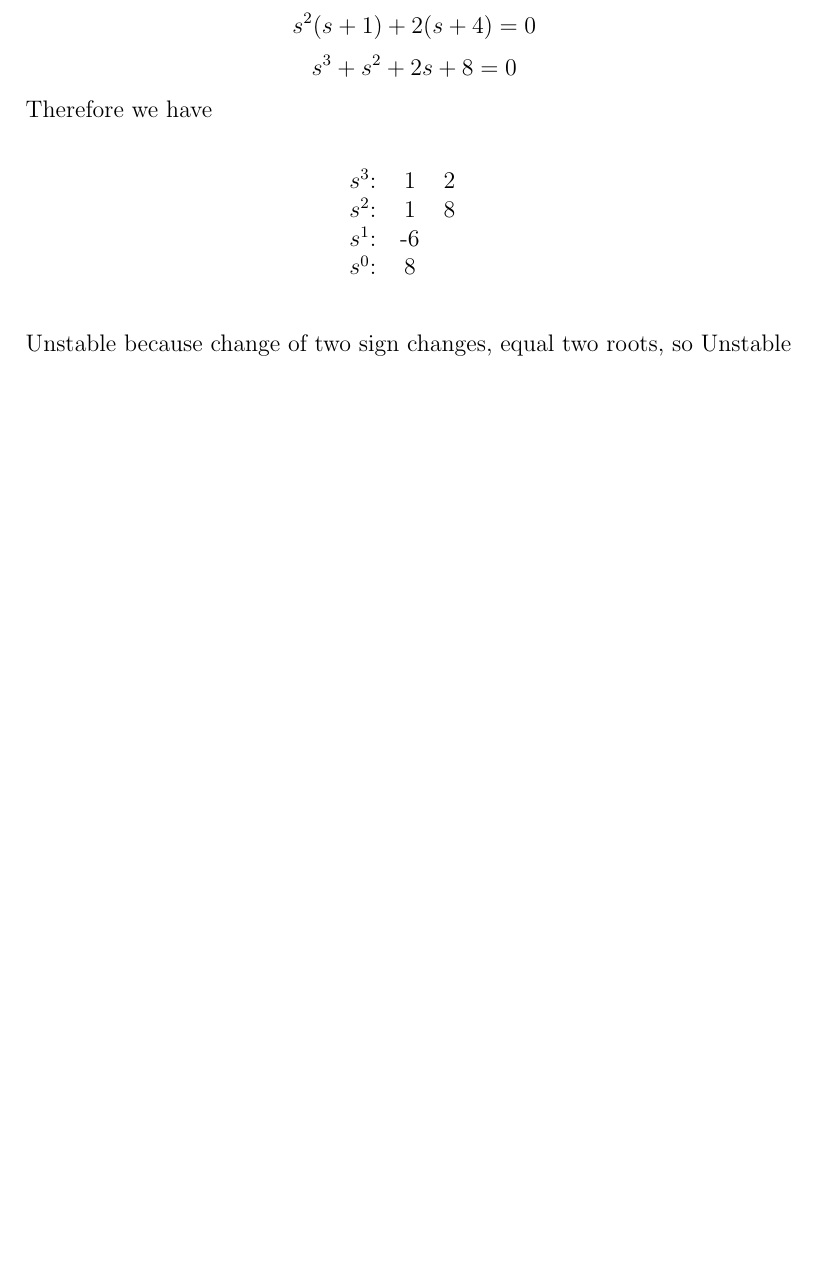
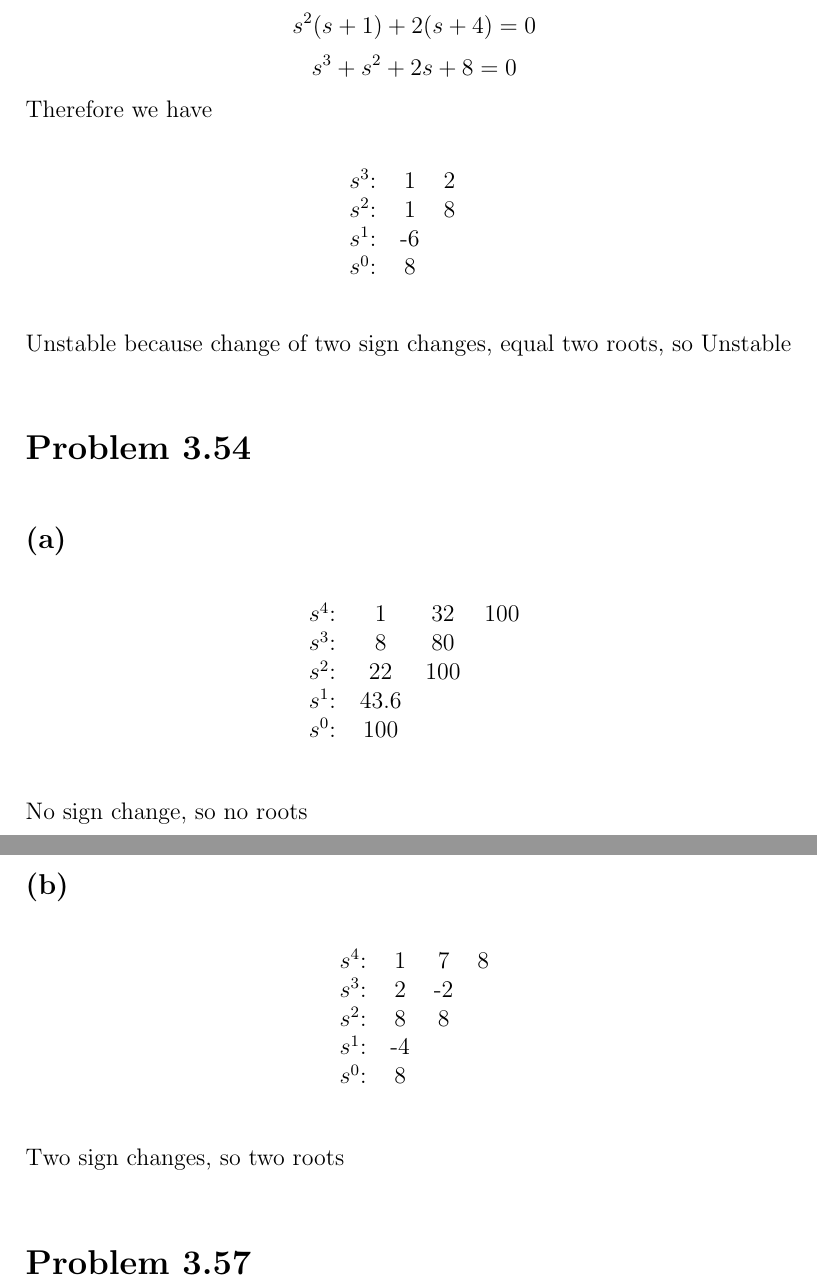
Before and after one commit to HighSpeeds/ECE141, a LaTeX document (HW 3/file.tex): part of page 2 of 2 before the commit and two parts of pages 2 and 3 of 3 after it, the two joined at a grey line, cut so that both start at the same text, the shorter picture padded with empty space. Compiled offline with pdfLaTeX.

Commit message:
Finished problem 3.54

```diff
--- a/HW 3/file.tex
+++ b/HW 3/file.tex
@@ -51,6 +51,31 @@ Therefore we have
 \end{center}
 Unstable because change of two sign changes, equal two roots, so Unstable
 
+\section*{Problem 3.54}
+\subsection*{(a)}
+\begin{center}
+    \begin{tabular}{ c c c c}
+     $s^4$: & 1 & 32 & 100\\
+     $s^3$: & 8 & 80&  \\
+     $s^2$: & 22 & 100&\\
+     $s^1$:  & 43.6 & &\\
+     $s^0$: & 100 & &
+\end{tabular}
+\end{center}
+No sign change, so no roots
+\subsection*{(b)}
+\begin{center}
+    \begin{tabular}{ c c c c}
+     $s^4$: & 1 & 7 & 8\\
+     $s^3$: & 2 & -2&  \\
+     $s^2$: & 8 & 8&\\
+     $s^1$:  & -4 & &\\
+     $s^0$: & 8 & &
+\end{tabular}
+\end{center}
+Two sign changes, so two roots
+\section*{Problem 3.57}
+
 
 
 \end{document}
```
Also changed, not shown: HW 3/file.pdf, 5 other files.
